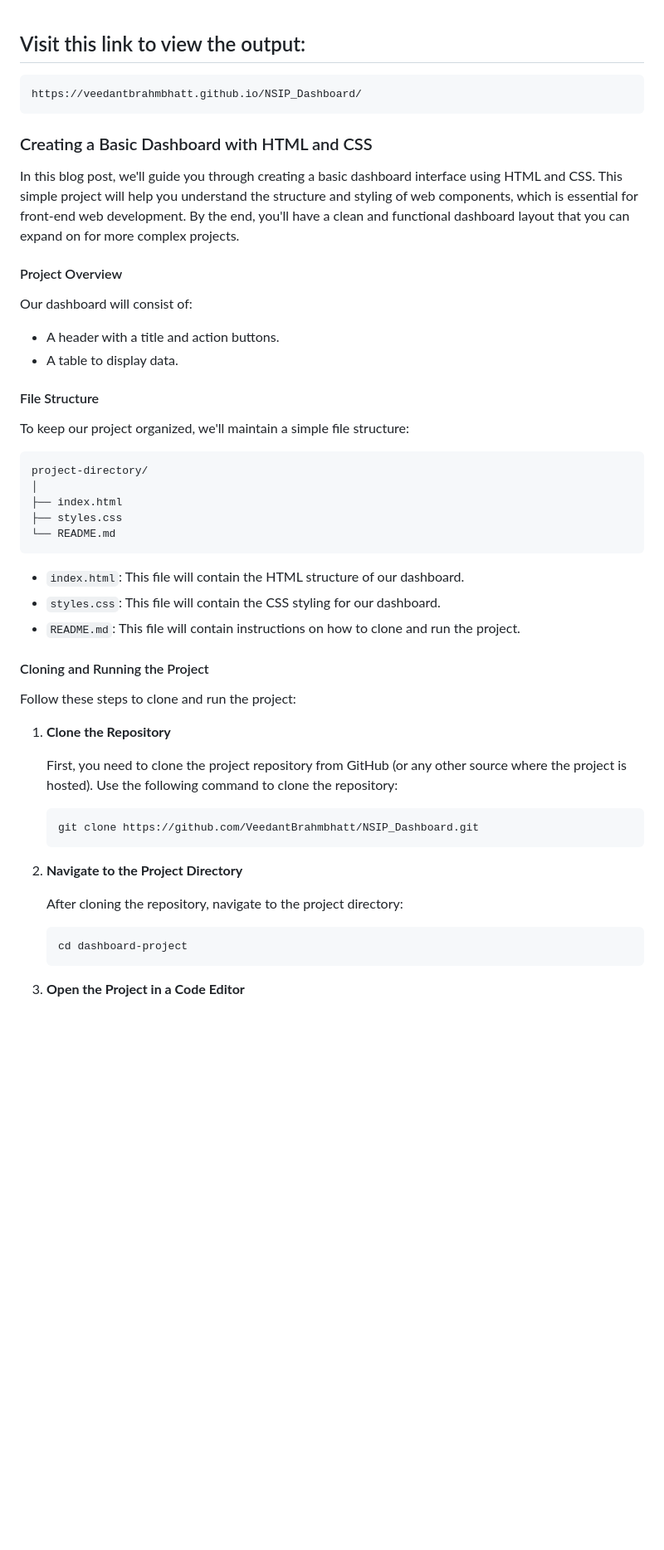
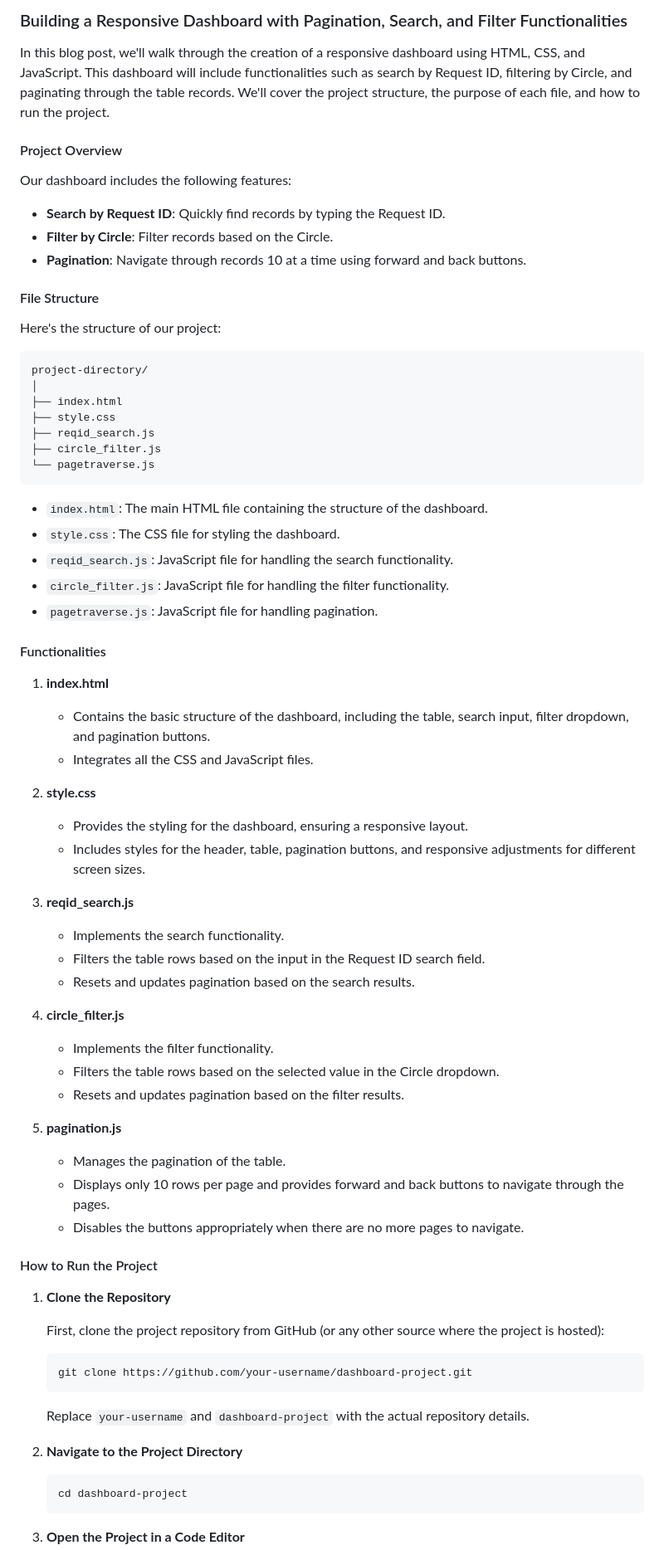
Before and after one commit to VeedantBrahmbhatt/NSIP_Dashboard, a Markdown page: README.md, the part around the change printed below. Shown: that part at 83% size. Drawn GitHub-style; blank space fills up the shorter version.

Commit message:
Update README.md | Version 2

````diff
--- a/README.md
+++ b/README.md
@@ -1,49 +1,72 @@
+### Building a Responsive Dashboard with Pagination, Search, and Filter Functionalities
 
-## Visit this link to view the output:
-```
-https://veedantbrahmbhatt.github.io/NSIP_Dashboard/
-```
-### Creating a Basic Dashboard with HTML and CSS
-
-In this blog post, we'll guide you through creating a basic dashboard interface using HTML and CSS. This simple project will help you understand the structure and styling of web components, which is essential for front-end web development. By the end, you'll have a clean and functional dashboard layout that you can expand on for more complex projects.
+In this blog post, we'll walk through the creation of a responsive dashboard using HTML, CSS, and JavaScript. This dashboard will include functionalities such as search by Request ID, filtering by Circle, and paginating through the table records. We'll cover the project structure, the purpose of each file, and how to run the project.
 
 #### Project Overview
 
-Our dashboard will consist of:
-- A header with a title and action buttons.
-- A table to display data.
+Our dashboard includes the following features:
+- **Search by Request ID**: Quickly find records by typing the Request ID.
+- **Filter by Circle**: Filter records based on the Circle.
+- **Pagination**: Navigate through records 10 at a time using forward and back buttons.
 
 #### File Structure
 
-To keep our project organized, we'll maintain a simple file structure:
+Here's the structure of our project:
 
 ```
 project-directory/
 │
 ├── index.html
-├── styles.css
-└── README.md
+├── style.css
+├── reqid_search.js
+├── circle_filter.js
+└── pagetraverse.js
 ```
 
-- `index.html`: This file will contain the HTML structure of our dashboard.
-- `styles.css`: This file will contain the CSS styling for our dashboard.
-- `README.md`: This file will contain instructions on how to clone and run the project.
+- `index.html`: The main HTML file containing the structure of the dashboard.
+- `style.css`: The CSS file for styling the dashboard.
+- `reqid_search.js`: JavaScript file for handling the search functionality.
+- `circle_filter.js`: JavaScript file for handling the filter functionality.
+- `pagetraverse.js`: JavaScript file for handling pagination.
 
-#### Cloning and Running the Project
+#### Functionalities
 
-Follow these steps to clone and run the project:
+1. **index.html**
+   - Contains the basic structure of the dashboard, including the table, search input, filter dropdown, and pagination buttons.
+   - Integrates all the CSS and JavaScript files.
+
+2. **style.css**
+   - Provides the styling for the dashboard, ensuring a responsive layout.
+   - Includes styles for the header, table, pagination buttons, and responsive adjustments for different screen sizes.
+
+3. **reqid_search.js**
+   - Implements the search functionality.
+   - Filters the table rows based on the input in the Request ID search field.
+   - Resets and updates pagination based on the search results.
+
+4. **circle_filter.js**
+   - Implements the filter functionality.
+   - Filters the table rows based on the selected value in the Circle dropdown.
+   - Resets and updates pagination based on the filter results.
+
+5. **pagination.js**
+   - Manages the pagination of the table.
+   - Displays only 10 rows per page and provides forward and back buttons to navigate through the pages.
+   - Disables the buttons appropriately when there are no more pages to navigate.
+
+#### How to Run the Project
 
 1. **Clone the Repository**
 
-   First, you need to clone the project repository from GitHub (or any other source where the project is hosted). Use the following command to clone the repository:
+   First, clone the project repository from GitHub (or any other source where the project is hosted):
 
    ```bash
-   git clone https://github.com/VeedantBrahmbhatt/NSIP_Dashboard.git
+   git clone https://github.com/your-username/dashboard-project.git
    ```
 
+   Replace `your-username` and `dashboard-project` with the actual repository details.
+
 2. **Navigate to the Project Directory**
-
-   After cloning the repository, navigate to the project directory:
 
    ```bash
    cd dashboard-project
````
Also changed, not shown: other parts of README.md (+7 -15 lines).
